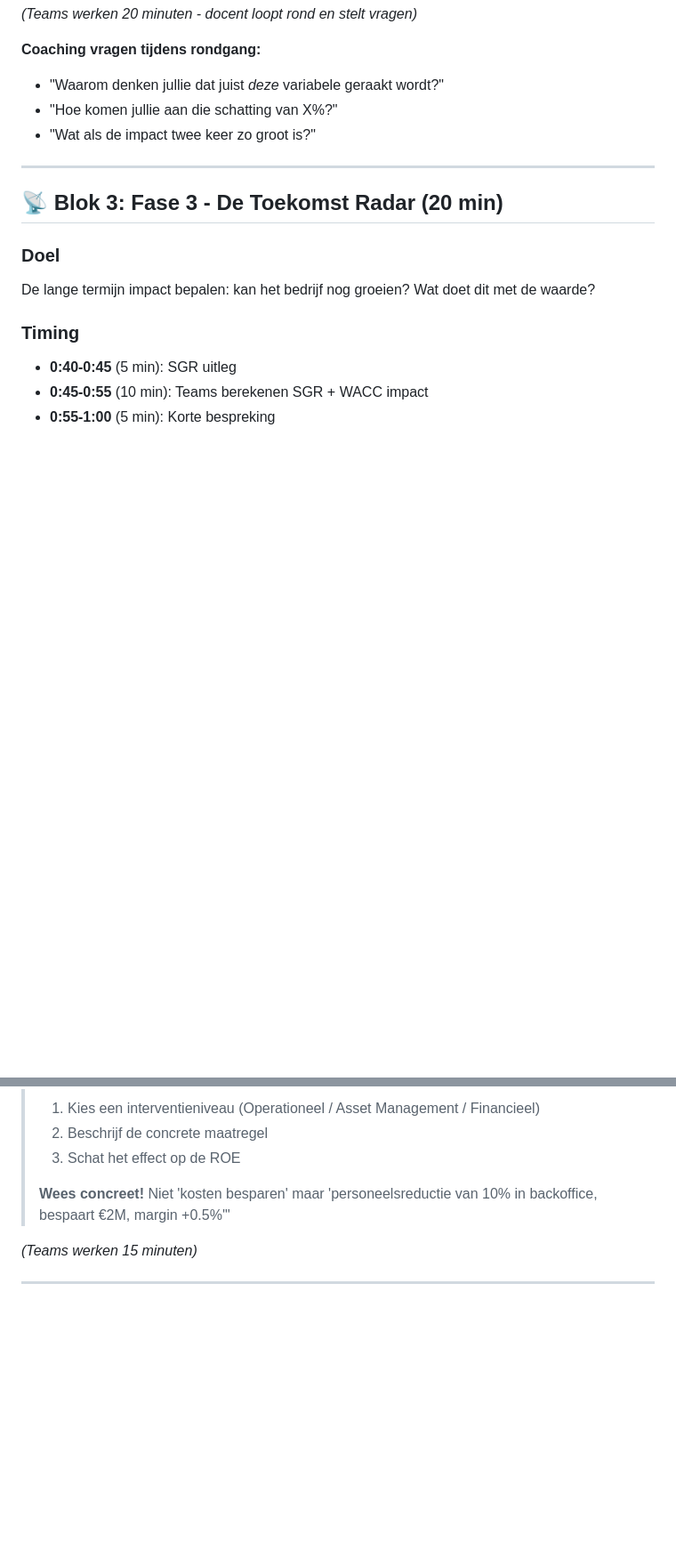
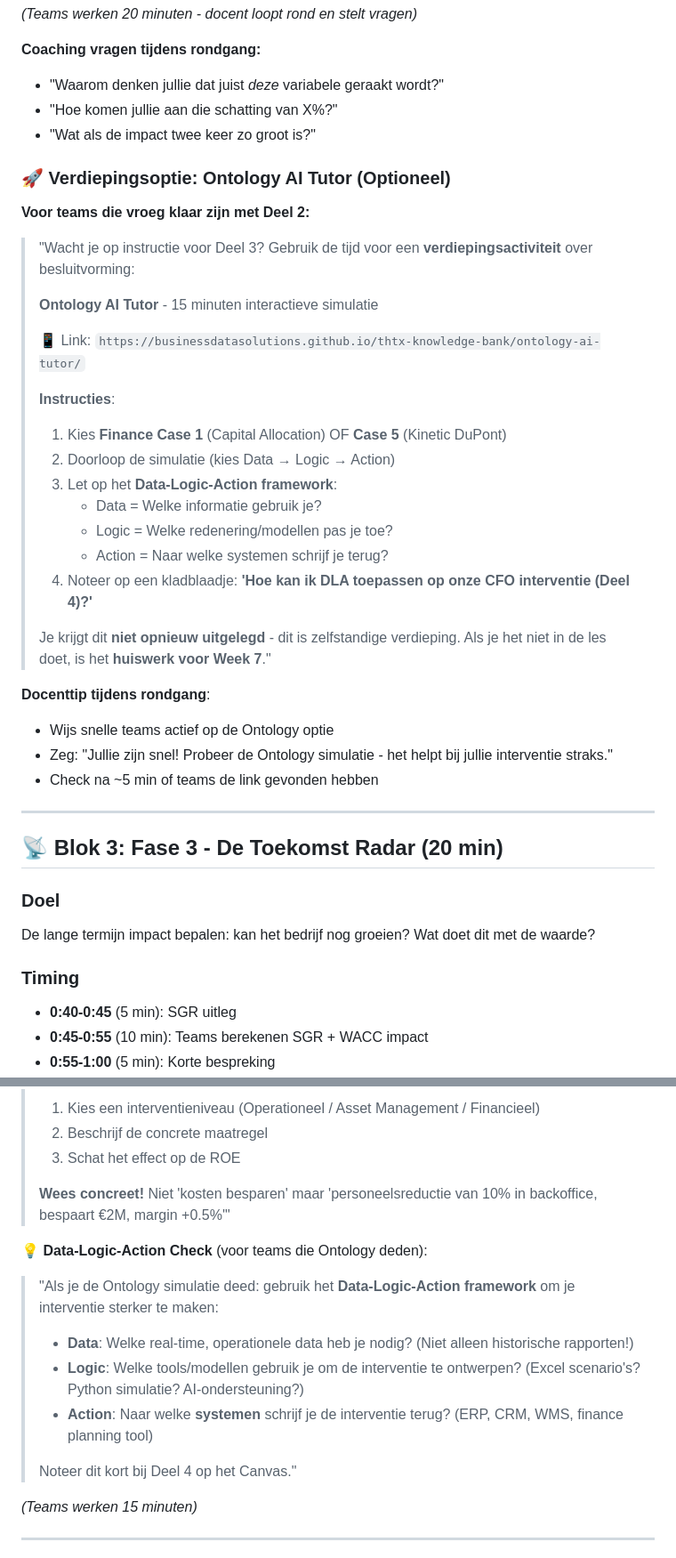
Before and after one commit to hanbedrijfskunde/econan, a Markdown page: docs/draaiboeken/week-6-sessie.md, 2 parts joined by grey strips. Shown at 89% size. Rendered like a GitHub page; blank space fills up the shorter version.

```diff
--- a/docs/draaiboeken/week-6-sessie.md
+++ b/docs/draaiboeken/week-6-sessie.md
@@ -149,6 +153,32 @@ Of gebruik de onderstaande lijst als fallback:
 - "Hoe komen jullie aan die schatting van X%?"
 - "Wat als de impact twee keer zo groot is?"
 
+### 🚀 Verdiepingsoptie: Ontology AI Tutor (Optioneel)
+
+**Voor teams die vroeg klaar zijn met Deel 2:**
+
+> "Wacht je op instructie voor Deel 3? Gebruik de tijd voor een **verdiepingsactiviteit** over besluitvorming:
+>
+> **Ontology AI Tutor** - 15 minuten interactieve simulatie
+>
+> 📱 Link: `https://businessdatasolutions.github.io/thtx-knowledge-bank/ontology-ai-tutor/`
+>
+> **Instructies**:
+> 1. Kies **Finance Case 1** (Capital Allocation) OF **Case 5** (Kinetic DuPont)
+> 2. Doorloop de simulatie (kies Data → Logic → Action)
+> 3. Let op het **Data-Logic-Action framework**:
+>    - Data = Welke informatie gebruik je?
+>    - Logic = Welke redenering/modellen pas je toe?
+>    - Action = Naar welke systemen schrijf je terug?
+> 4. Noteer op een kladblaadje: **'Hoe kan ik DLA toepassen op onze CFO interventie (Deel 4)?'**
+>
+> Je krijgt dit **niet opnieuw uitgelegd** - dit is zelfstandige verdieping. Als je het niet in de les doet, is het **huiswerk voor Week 7**."
+
+**Docenttip tijdens rondgang**:
+- Wijs snelle teams actief op de Ontology optie
+- Zeg: "Jullie zijn snel! Probeer de Ontology simulatie - het helpt bij jullie interventie straks."
+- Check na ~5 min of teams de link gevonden hebben
+
 ---
 
 ## 📡 Blok 3: Fase 3 - De Toekomst Radar (20 min)
@@ -239,6 +269,16 @@ Strategische interventie ontwerpen om waarde te herstellen.
 >
 > **Wees concreet!** Niet 'kosten besparen' maar 'personeelsreductie van 10% in backoffice, bespaart €2M, margin +0.5%'"
 
+**💡 Data-Logic-Action Check** (voor teams die Ontology deden):
+
+> "Als je de Ontology simulatie deed: gebruik het **Data-Logic-Action framework** om je interventie sterker te maken:
+>
+> - **Data**: Welke real-time, operationele data heb je nodig? (Niet alleen historische rapporten!)
+> - **Logic**: Welke tools/modellen gebruik je om de interventie te ontwerpen? (Excel scenario's? Python simulatie? AI-ondersteuning?)
+> - **Action**: Naar welke **systemen** schrijf je de interventie terug? (ERP, CRM, WMS, finance planning tool)
+>
+> Noteer dit kort bij Deel 4 op het Canvas."
+
 *(Teams werken 15 minuten)*
 
 ---
```
Also changed, not shown: other parts of docs/draaiboeken/week-6-sessie.md (+43 -0 lines).
